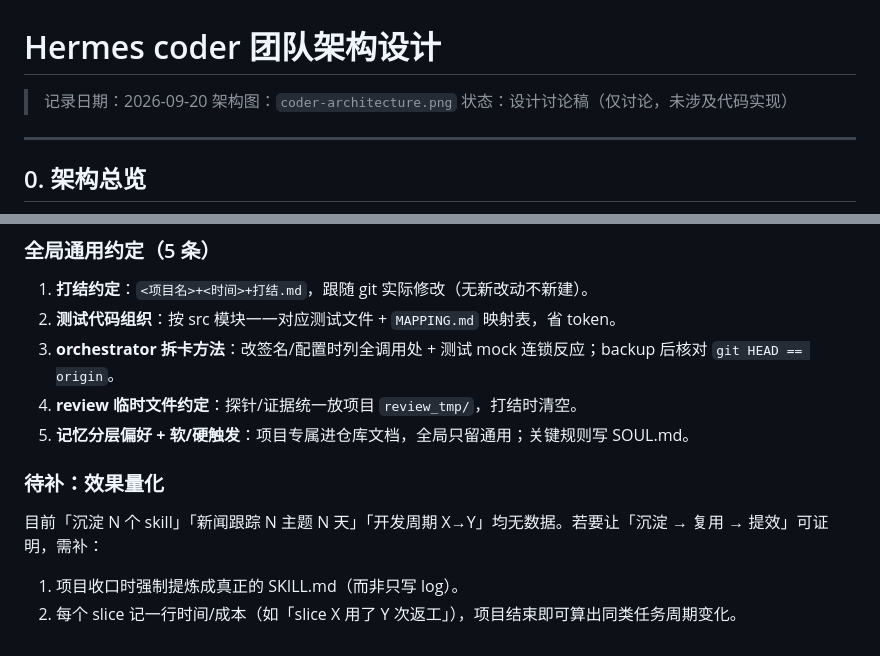
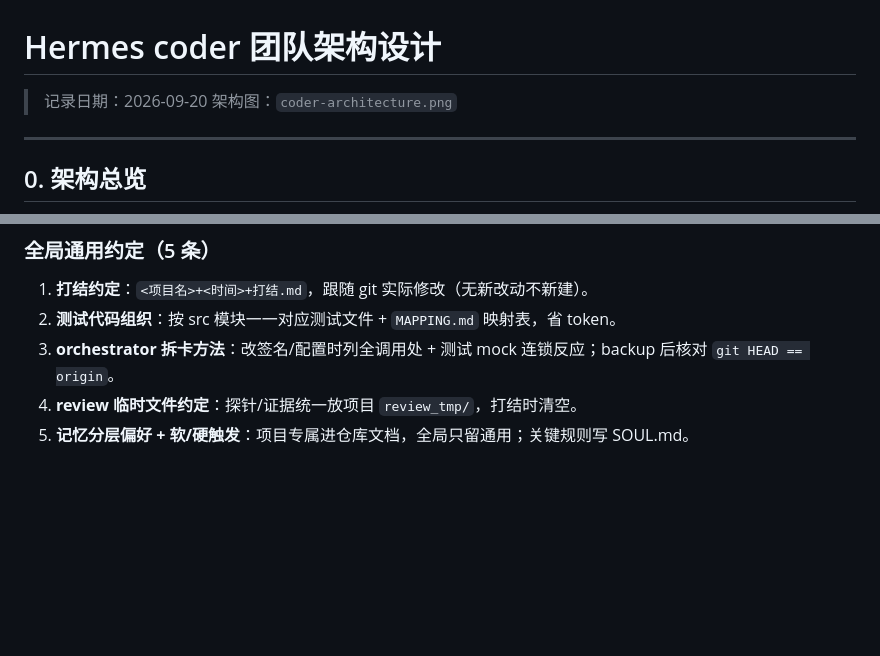
Before and after one commit to happydayeach/AI_storage_daily_push_system, a Markdown page: coder-architecture.md, 2 parts joined by grey strips. Rendered like a GitHub page; blank space fills up the shorter version.

```diff
--- a/coder-architecture.md
+++ b/coder-architecture.md
@@ -2,7 +2,6 @@
 
 > 记录日期：2026-09-20
 > 架构图：`coder-architecture.png`
-> 状态：设计讨论稿（仅讨论，未涉及代码实现）
 
 ---
 
@@ -114,9 +113,3 @@
 3. **orchestrator 拆卡方法**：改签名/配置时列全调用处 + 测试 mock 连锁反应；backup 后核对 `git HEAD == origin`。
 4. **review 临时文件约定**：探针/证据统一放项目 `review_tmp/`，打结时清空。
 5. **记忆分层偏好 + 软/硬触发**：项目专属进仓库文档，全局只留通用；关键规则写 SOUL.md。
-
-### 待补：效果量化
-
-目前「沉淀 N 个 skill」「新闻跟踪 N 主题 N 天」「开发周期 X→Y」均无数据。若要让「沉淀 → 复用 → 提效」可证明，需补：
-1. 项目收口时强制提炼成真正的 SKILL.md（而非只写 log）。
-2. 每个 slice 记一行时间/成本（如「slice X 用了 Y 次返工」），项目结束即可算出同类任务周期变化。
```
